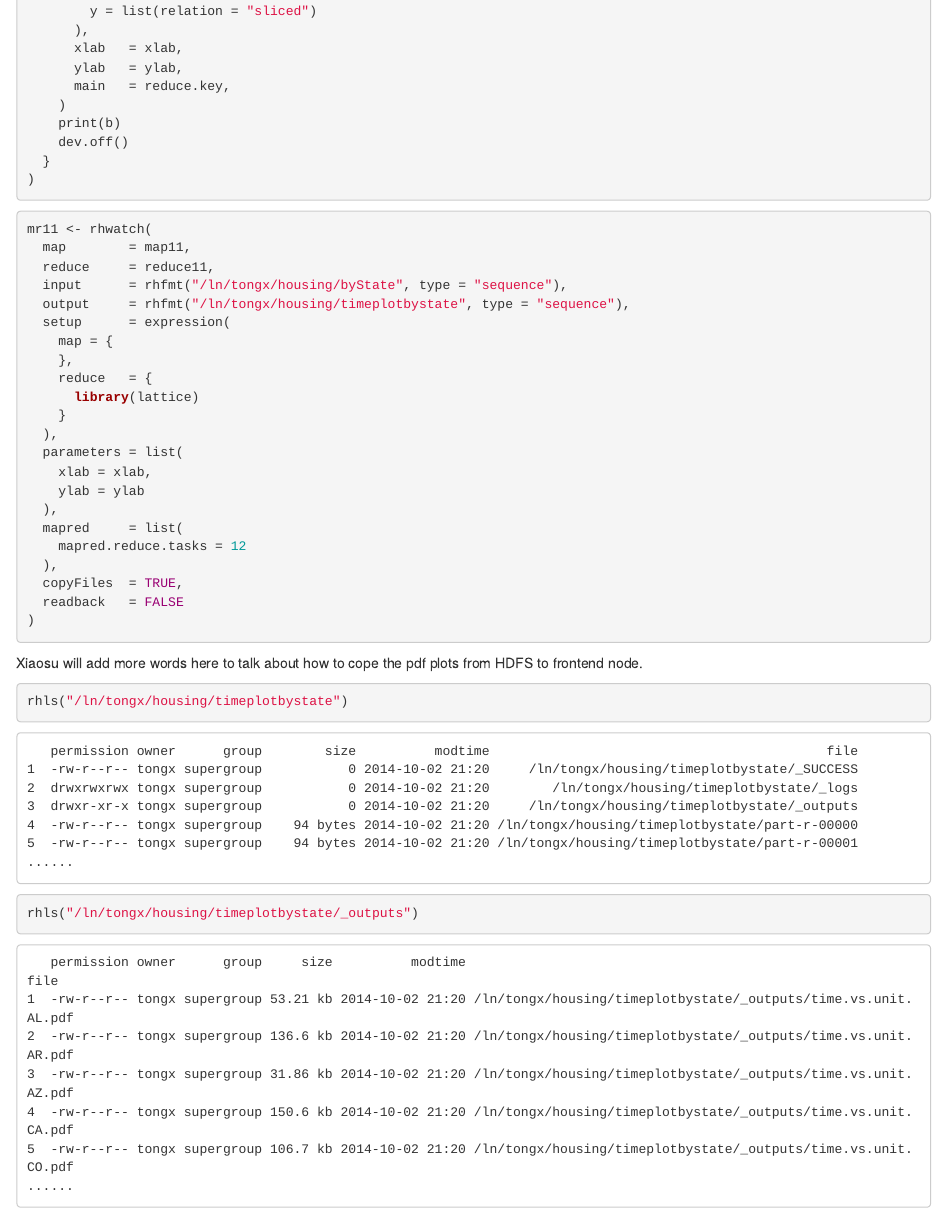
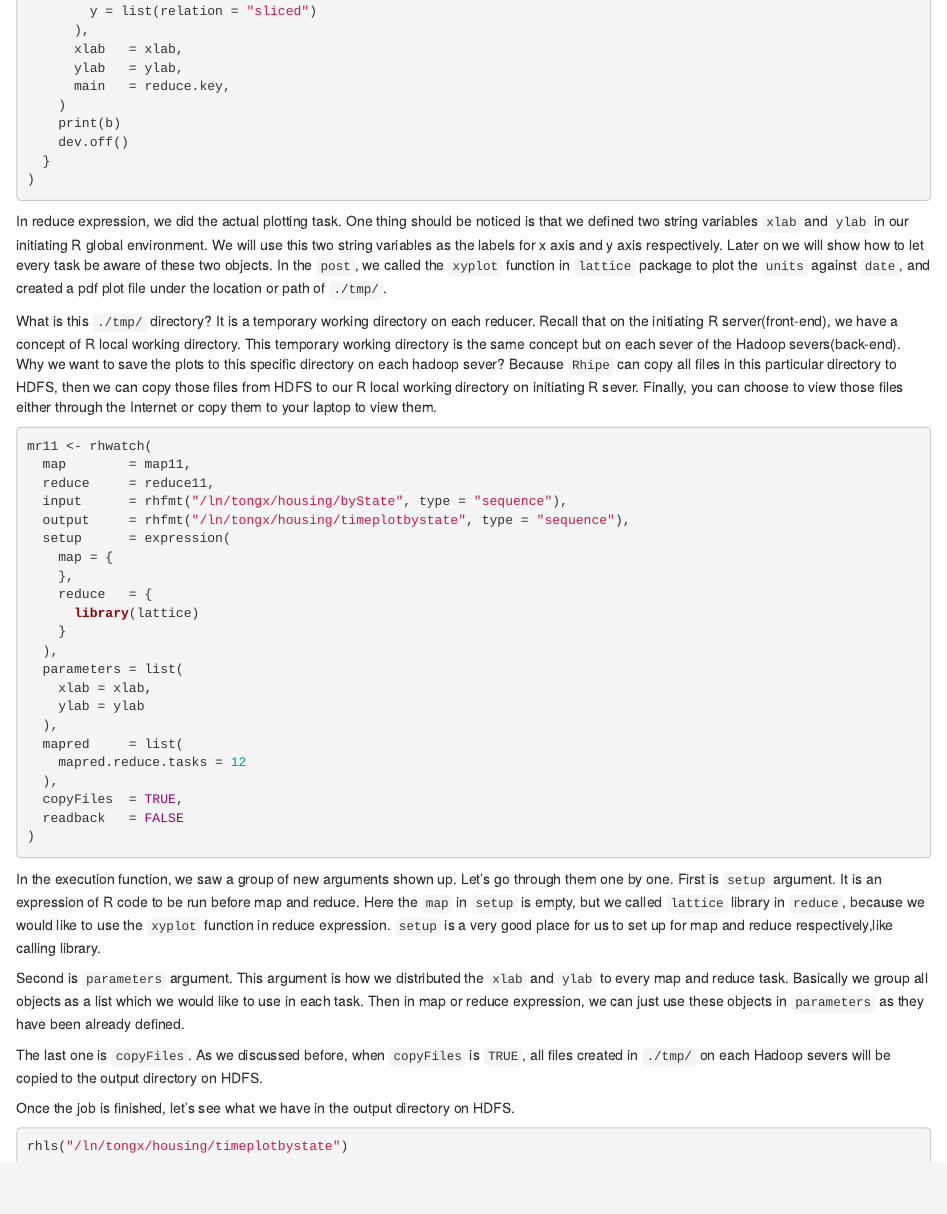
Before and after one commit to delta-rho/docs-RHIPE, an R Markdown document (docs/03.plot.Rmd): the page in a window 1100 px wide, from 1140 px down before the commit and from 1160 px down after it, so that both start at the same text. Rendered offline with R 4.5, knitr and Pandoc, with nearby package versions.

Commit message:
update plot session

````diff
--- a/docs/03.plot.Rmd
+++ b/docs/03.plot.Rmd
@@ -41,7 +41,9 @@ map11 <- expression({
 })
 ```
 
-Xiaosu will add more words here to describe the details about the code.
+In map expression, we read in each subset by state, and then we only collected subsets that is not all `NA`
+for `units` variable. This can help us illuminate the number of key-value pairs that are transferred to
+reducer.
 
 ```{r eval=FALSE, tidy=FALSE}
 ylab <- "Log of Number of Sold Units(log base 2)"
@@ -79,6 +81,19 @@ reduce11 <- expression(
 )
 ```
 
+In reduce expression, we did the actual plotting task. One thing should be noticed is that we defined two
+string variables `xlab` and `ylab` in our initiating R global environment. We will use this two string
+variables as the labels for x axis and y axis respectively. Later on we will show how to let every
+task be aware of these two objects. In the `post`, we called the `xyplot` function in `lattice` package to
+plot the `units` against `date`, and created a pdf plot file under the location or path of `./tmp/`.
+
+What is this `./tmp/` directory? It is a temporary working directory on each reducer. Recall that on the
+initiating R server(front-end), we have a concept of R local working directory. This temporary working
+directory is the same concept but on each sever of the Hadoop severs(back-end). Why we want to save the plots
+to this specific directory on each hadoop sever? Because `Rhipe` can copy all files in this particular
+directory to HDFS, then we can copy those files from HDFS to our R local working directory on initiating R
+sever. Finally, you can choose to view those files either through the Internet or copy them to your laptop to
+view them.
 
 ```{r eval=FALSE, tidy=FALSE}
 mr11 <- rhwatch(
@@ -105,7 +120,20 @@ mr11 <- rhwatch(
 )
 ```
 
-Xiaosu will add more words here to talk about how to cope the pdf plots from HDFS to frontend node.
+In the execution function, we saw a group of new arguments shown up. Let's go through them one by one. First
+is `setup` argument. It is an expression of R code to be run before map and reduce. Here the `map` in `setup`
+is empty, but we called `lattice` library in `reduce`, because we would like to use the `xyplot` function in
+reduce expression. `setup` is a very good place for us to set up for map and reduce respectively,like calling
+library.
+
+Second is `parameters` argument. This argument is how we distributed the `xlab` and `ylab` to every map and
+reduce task. Basically we group all objects as a list which we would like to use in each task. Then in map
+or reduce expression, we can just use these objects in `parameters` as they have been already defined.
+
+The last one is `copyFiles`. As we discussed before, when `copyFiles` is `TRUE`, all files created in
+`./tmp/` on each Hadoop severs will be copied to the output directory on HDFS.
+
+Once the job is finished, let's see what we have in the output directory on HDFS.
 
 ```{r eval=FALSE, tidy=FALSE}
 rhls("/ln/tongx/housing/timeplotbystate")
@@ -130,9 +162,14 @@ rhls("/ln/tongx/housing/timeplotbystate/_outputs")
 4  -rw-r--r-- tongx supergroup 150.6 kb 2014-10-02 21:20 /ln/tongx/housing/timeplotbystate/_outputs/time.vs.unit.CA.pdf
 5  -rw-r--r-- tongx supergroup 106.7 kb 2014-10-02 21:20 /ln/tongx/housing/timeplotbystate/_outputs/time.vs.unit.CO.pdf
 ......
+
+Yes, all the pdf plots are saved here, on HDFS! The last step would be copy those pdf files from HDFS to our R local
+working directory on initiating R server.
+
 ```
 ```{r eval=FALSE, tidy=FALSE}
 rhget("/ln/tongx/housing/timeplotbystate/_outputs/time.vs.unit.NC.pdf", "./")
 rhget("/ln/tongx/housing/timeplotbystate/_outputs/time.vs.unit.TX.pdf", "./")
 ```
 
+The function that used to copy from HDFS to R local working directory is `rhget`, which is the opposite operation as
````
Also changed, not shown: index.html, docs/03.plot.Rmd (16 more changed lines).
